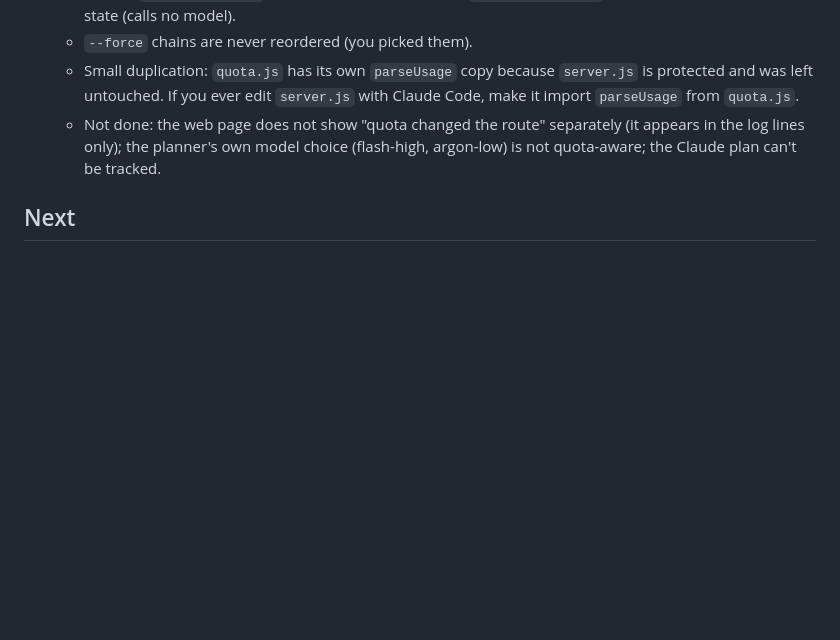
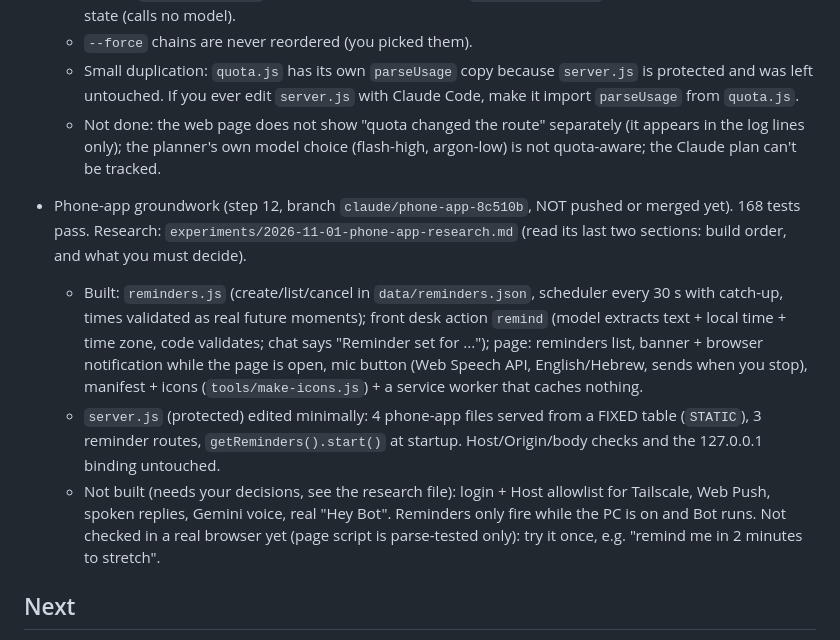
Before and after one commit to omriyaacobi/FirstAttemptAssistant, a Markdown page: PROGRESS.md, the part around the change. GitHub-like rendering; blank space fills up the shorter version.

Commit message:
Research: Bot on the phone (push, wake word, Gemini voice, Tailscale); PROGRESS notes
Co-Authored-By: Claude Sonnet 5.5 <noreply@anthropic.com>

```diff
--- a/PROGRESS.md
+++ b/PROGRESS.md
@@ -64,6 +64,11 @@
   - Small duplication: `quota.js` has its own `parseUsage` copy because `server.js` is protected and was left untouched. If you ever edit `server.js` with Claude Code, make it import `parseUsage` from `quota.js`.
   - Not done: the web page does not show "quota changed the route" separately (it appears in the log lines only); the planner's own model choice (flash-high, argon-low) is not quota-aware; the Claude plan can't be tracked.
 
+- Phone-app groundwork (step 12, branch `claude/phone-app-8c510b`, NOT pushed or merged yet). 168 tests pass. Research: `experiments/2026-11-01-phone-app-research.md` (read its last two sections: build order, and what you must decide).
+  - Built: `reminders.js` (create/list/cancel in `data/reminders.json`, scheduler every 30 s with catch-up, times validated as real future moments); front desk action `remind` (model extracts text + local time + time zone, code validates; chat says "Reminder set for ..."); page: reminders list, banner + browser notification while the page is open, mic button (Web Speech API, English/Hebrew, sends when you stop), manifest + icons (`tools/make-icons.js`) + a service worker that caches nothing.
+  - `server.js` (protected) edited minimally: 4 phone-app files served from a FIXED table (`STATIC`), 3 reminder routes, `getReminders().start()` at startup. Host/Origin/body checks and the 127.0.0.1 binding untouched.
+  - Not built (needs your decisions, see the research file): login + Host allowlist for Tailscale, Web Push, spoken replies, Gemini voice, real "Hey Bot". Reminders only fire while the PC is on and Bot runs. Not checked in a real browser yet (page script is parse-tested only): try it once, e.g. "remind me in 2 minutes to stretch".
+
 ## Next
 5. Fix the Calendar idea: check whether agy can actually read Google Calendar (MCP server / extension?). Right now the "google" rule only picks a Gemini model.
 6. Routing v3 ideas: (quota check done in step 11) tune the keyword rules from real use (e.g. "design" always means hard); maybe a small model as router; log each run (model, time) to a file to see where quota goes.
```
Also changed, not shown: experiments/2026-11-01-phone-app-research.md (added, +157 -0 lines).
